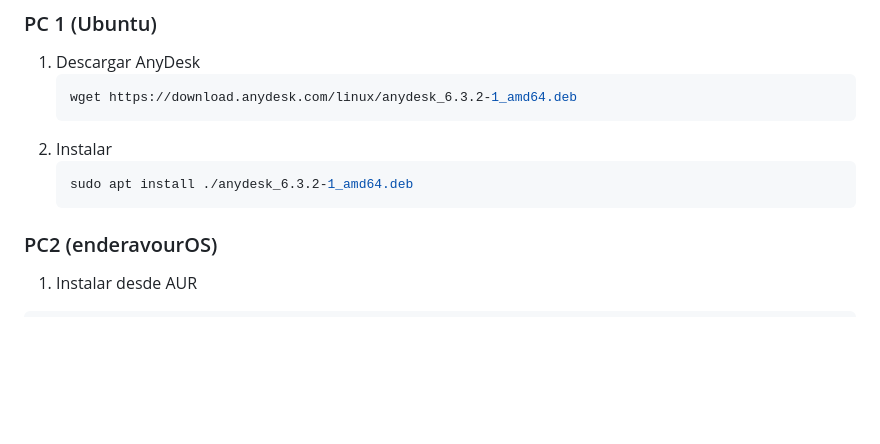
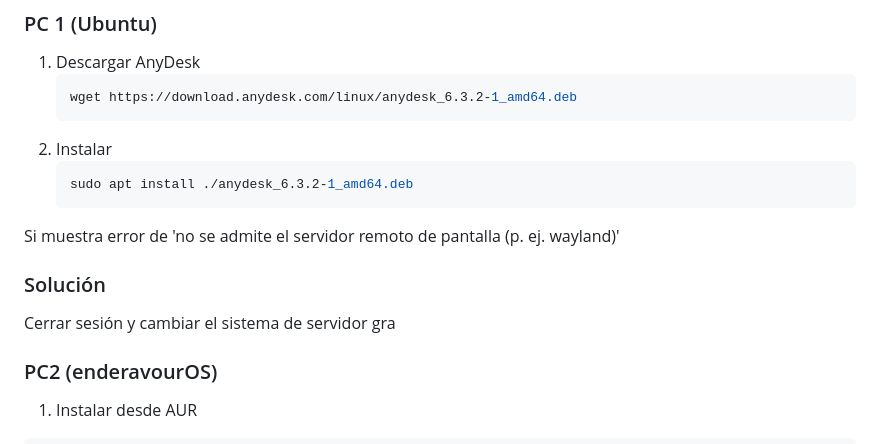
Before and after one commit to JLopezore/DOC_706, a Markdown page: Obsidian Vault/Personal/Configurar VPN Remotamente.md, the part around the change. GitHub-like rendering; blank space fills up the shorter version.

Commit message:
Sincronización automática en UNSIS

`````diff
--- a/Obsidian Vault/Personal/Configurar VPN Remotamente.md
+++ b/Obsidian Vault/Personal/Configurar VPN Remotamente.md
@@ -14,7 +14,9 @@ Esta guía te mostrará cómo configurar un servidor VPN **L2TP/IPsec** en tu ro
 	````bash
 	sudo apt install ./anydesk_6.3.2-1_amd64.deb
 	````
-
+ Si muestra error de 'no se admite el servidor remoto de pantalla (p. ej. wayland)'
+### Solución
+Cerrar sesión y cambiar el sistema de servidor gra
 ### PC2 (enderavourOS)
 
 1. Instalar desde AUR
`````
